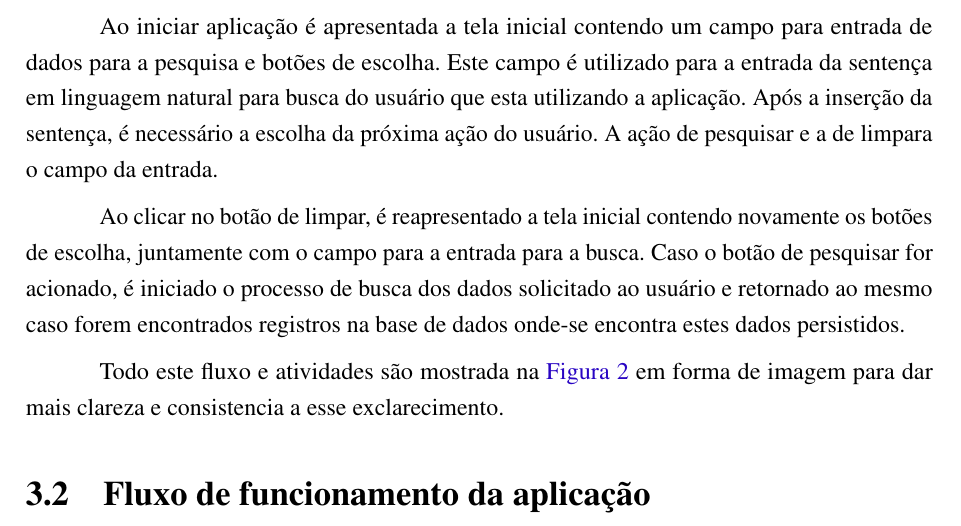
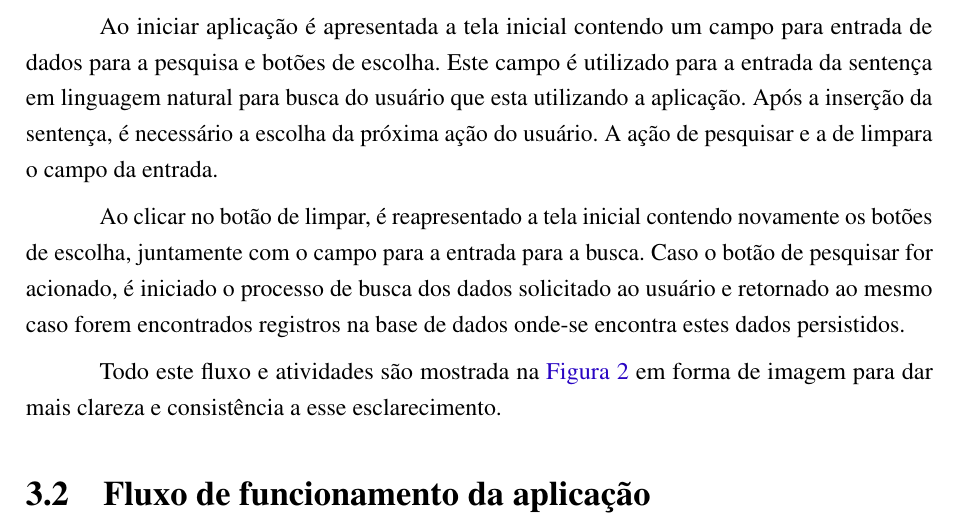
Before and after one commit to nitaicharan/TCC, a LaTeX thesis (Modelo AbnTex2/TCC.tex, which reads Modelo AbnTex2/textuais/capitulo3/diagact.tex): part of page 22 of 26, cut so that both start at the same text. Compiled offline with pdfLaTeX.

Commit message:
Update domingo 02 junho 2019, 11:09:52

```diff
--- a/Modelo AbnTex2/textuais/capitulo3/diagact.tex
+++ b/Modelo AbnTex2/textuais/capitulo3/diagact.tex
@@ -4,4 +4,4 @@ Ao iniciar aplicação é apresentada a tela inicial contendo um campo para entr
 
 Ao clicar no botão de limpar, é reapresentado a tela inicial contendo novamente os botões de escolha, juntamente com o campo para a entrada para a busca. Caso o botão de pesquisar for acionado, é iniciado o processo de busca dos dados solicitado ao usuário e retornado ao mesmo caso forem encontrados registros na base de dados onde-se encontra estes dados persistidos.
 
-Todo este fluxo e atividades são mostrada na \autoref{diagact} em forma de imagem para dar mais clareza e consistencia a esse exclarecimento.
+Todo este fluxo e atividades são mostrada na \autoref{diagact} em forma de imagem para dar mais clareza e consistência a esse esclarecimento.
```
Also changed, not shown: Modelo AbnTex2/TCC.pdf, Modelo AbnTex2/imagens/diagact.eps, Modelo AbnTex2/imagens/pretty.eps, 5 other files.
